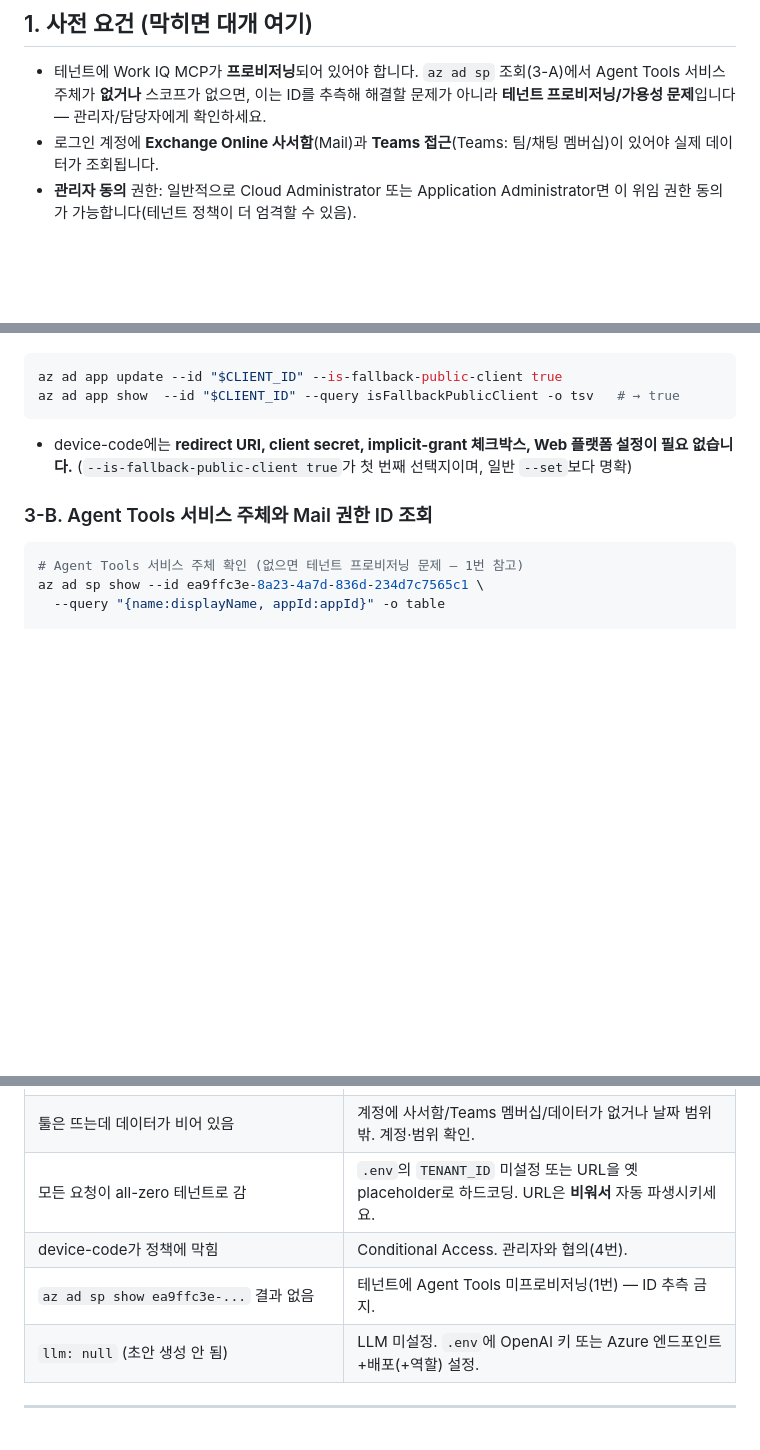
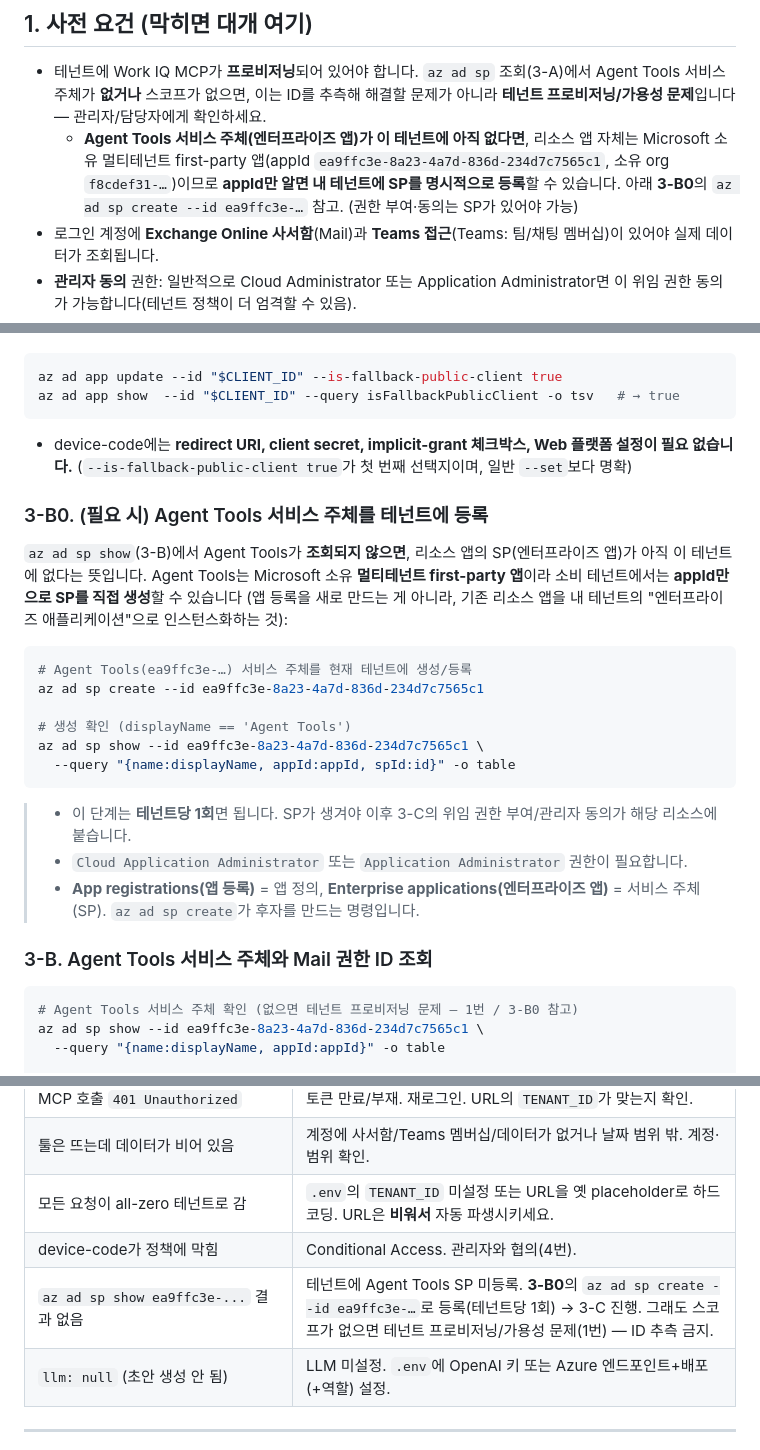
Before and after one commit to hijigoo/workiq-llm-wiki, a Markdown page: llmwiki-pipeline/SETUP.md, 3 parts joined by grey strips. GitHub-like rendering; blank space fills up the shorter version.

Commit message:
docs(setup): add explicit Agent Tools SP registration step (3-B0)
Document registering the Agent Tools resource service principal in the tenant
with 'az ad sp create --id ea9ffc3e-...' when it isn't present. Clarify the
App registration vs Enterprise application (service principal) distinction,
link it from prerequisites (section 1) and the troubleshooting table.

Co-authored-by: Copilot App <223556219+Copilot@users.noreply.github.com>

````diff
--- a/llmwiki-pipeline/SETUP.md
+++ b/llmwiki-pipeline/SETUP.md
@@ -33,6 +33,10 @@
 - 테넌트에 Work IQ MCP가 **프로비저닝**되어 있어야 합니다. `az ad sp` 조회(3-A)에서 Agent Tools
   서비스 주체가 **없거나** 스코프가 없으면, 이는 ID를 추측해 해결할 문제가 아니라 **테넌트
   프로비저닝/가용성 문제**입니다 — 관리자/담당자에게 확인하세요.
+  - **Agent Tools 서비스 주체(엔터프라이즈 앱)가 이 테넌트에 아직 없다면**, 리소스 앱 자체는
+    Microsoft 소유 멀티테넌트 first-party 앱(appId `ea9ffc3e-8a23-4a7d-836d-234d7c7565c1`,
+    소유 org `f8cdef31-…`)이므로 **appId만 알면 내 테넌트에 SP를 명시적으로 등록**할 수 있습니다.
+    아래 **3-B0**의 `az ad sp create --id ea9ffc3e-…` 참고. (권한 부여·동의는 SP가 있어야 가능)
 - 로그인 계정에 **Exchange Online 사서함**(Mail)과 **Teams 접근**(Teams: 팀/채팅 멤버십)이 있어야
   실제 데이터가 조회됩니다.
 - **관리자 동의** 권한: 일반적으로 Cloud Administrator 또는 Application Administrator면 이 위임
@@ -87,10 +91,32 @@ az ad app show  --id "$CLIENT_ID" --query isFallbackPublicClient -o tsv   # →
 - device-code에는 **redirect URI, client secret, implicit-grant 체크박스, Web 플랫폼 설정이
   필요 없습니다.** (`--is-fallback-public-client true`가 첫 번째 선택지이며, 일반 `--set`보다 명확)
 
+### 3-B0. (필요 시) Agent Tools 서비스 주체를 테넌트에 등록
+
+`az ad sp show`(3-B)에서 Agent Tools가 **조회되지 않으면**, 리소스 앱의 SP(엔터프라이즈 앱)가
+아직 이 테넌트에 없다는 뜻입니다. Agent Tools는 Microsoft 소유 **멀티테넌트 first-party 앱**이라
+소비 테넌트에서는 **appId만으로 SP를 직접 생성**할 수 있습니다 (앱 등록을 새로 만드는 게 아니라,
+기존 리소스 앱을 내 테넌트의 "엔터프라이즈 애플리케이션"으로 인스턴스화하는 것):
+
+```bash
+# Agent Tools(ea9ffc3e-…) 서비스 주체를 현재 테넌트에 생성/등록
+az ad sp create --id ea9ffc3e-8a23-4a7d-836d-234d7c7565c1
+
+# 생성 확인 (displayName == 'Agent Tools')
+az ad sp show --id ea9ffc3e-8a23-4a7d-836d-234d7c7565c1 \
+  --query "{name:displayName, appId:appId, spId:id}" -o table
+```
+
+> - 이 단계는 **테넌트당 1회**면 됩니다. SP가 생겨야 이후 3-C의 위임 권한 부여/관리자 동의가
+>   해당 리소스에 붙습니다.
+> - `Cloud Application Administrator` 또는 `Application Administrator` 권한이 필요합니다.
+> - **App registrations(앱 등록)** = 앱 정의, **Enterprise applications(엔터프라이즈 앱)** =
+>   서비스 주체(SP). `az ad sp create`가 후자를 만드는 명령입니다.
+
 ### 3-B. Agent Tools 서비스 주체와 Mail 권한 ID 조회
 
 ```bash
-# Agent Tools 서비스 주체 확인 (없으면 테넌트 프로비저닝 문제 — 1번 참고)
+# Agent Tools 서비스 주체 확인 (없으면 테넌트 프로비저닝 문제 — 1번 / 3-B0 참고)
 az ad sp show --id ea9ffc3e-8a23-4a7d-836d-234d7c7565c1 \
   --query "{name:displayName, appId:appId}" -o table
 
@@ -196,7 +222,7 @@ rm -f .token_cache.json
 | 툴은 뜨는데 데이터가 비어 있음 | 계정에 사서함/Teams 멤버십/데이터가 없거나 날짜 범위 밖. 계정·범위 확인. |
 | 모든 요청이 all-zero 테넌트로 감 | `.env`의 `TENANT_ID` 미설정 또는 URL을 옛 placeholder로 하드코딩. URL은 **비워서** 자동 파생시키세요. |
 | device-code가 정책에 막힘 | Conditional Access. 관리자와 협의(4번). |
-| `az ad sp show ea9ffc3e-...` 결과 없음 | 테넌트에 Agent Tools 미프로비저닝(1번) — ID 추측 금지. |
+| `az ad sp show ea9ffc3e-...` 결과 없음 | 테넌트에 Agent Tools SP 미등록. **3-B0**의 `az ad sp create --id ea9ffc3e-…`로 등록(테넌트당 1회) → 3-C 진행. 그래도 스코프가 없으면 테넌트 프로비저닝/가용성 문제(1번) — ID 추측 금지. |
 | `llm: null` (초안 생성 안 됨) | LLM 미설정. `.env`에 OpenAI 키 또는 Azure 엔드포인트+배포(+역할) 설정. |
 
 ---
````
